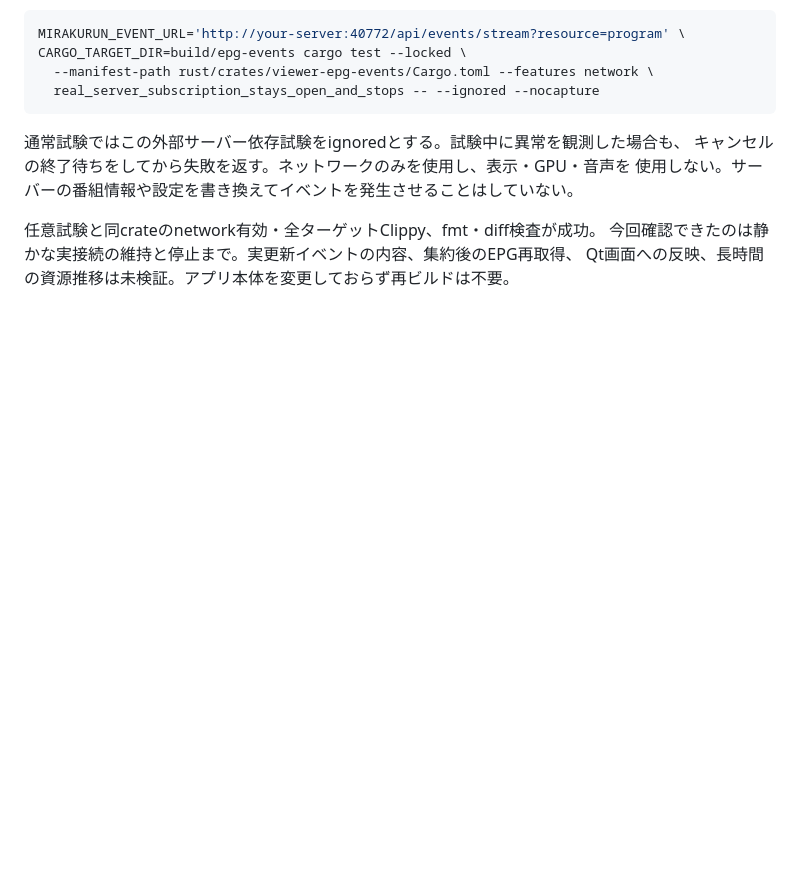
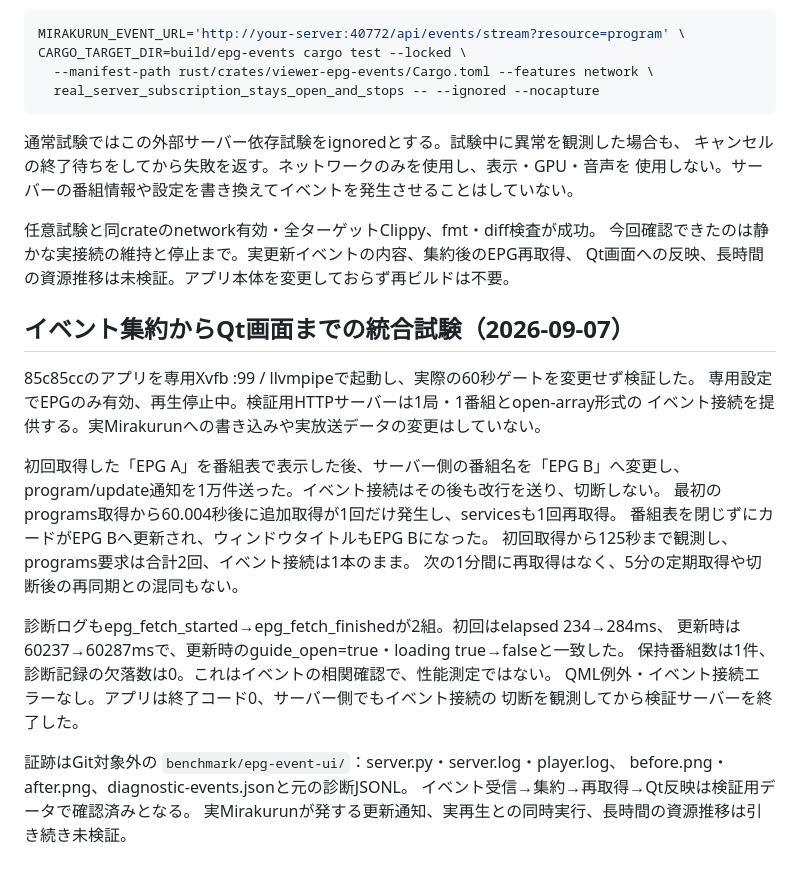
Before and after one commit to ouvill/NagameTV, a Markdown page: docs/epg-event-stream.md, the part around the change. Rendered like a GitHub page; blank space fills up the shorter version.

Commit message:
Verify EPG event burst coalescing through live Qt projections

```diff
--- a/docs/epg-event-stream.md
+++ b/docs/epg-event-stream.md
@@ -139,3 +139,27 @@ CARGO_TARGET_DIR=build/epg-events cargo test --locked \
 任意試験と同crateのnetwork有効・全ターゲットClippy、fmt・diff検査が成功。
 今回確認できたのは静かな実接続の維持と停止まで。実更新イベントの内容、集約後のEPG再取得、
 Qt画面への反映、長時間の資源推移は未検証。アプリ本体を変更しておらず再ビルドは不要。
+
+## イベント集約からQt画面までの統合試験（2026-09-07）
+
+85c85ccのアプリを専用Xvfb :99 / llvmpipeで起動し、実際の60秒ゲートを変更せず検証した。
+専用設定でEPGのみ有効、再生停止中。検証用HTTPサーバーは1局・1番組とopen-array形式の
+イベント接続を提供する。実Mirakurunへの書き込みや実放送データの変更はしていない。
+
+初回取得した「EPG A」を番組表で表示した後、サーバー側の番組名を「EPG B」へ変更し、
+program/update通知を1万件送った。イベント接続はその後も改行を送り、切断しない。
+最初のprograms取得から60.004秒後に追加取得が1回だけ発生し、servicesも1回再取得。
+番組表を閉じずにカードがEPG Bへ更新され、ウィンドウタイトルもEPG Bになった。
+初回取得から125秒まで観測し、programs要求は合計2回、イベント接続は1本のまま。
+次の1分間に再取得はなく、5分の定期取得や切断後の再同期との混同もない。
+
+診断ログもepg_fetch_started→epg_fetch_finishedが2組。初回はelapsed 234→284ms、
+更新時は60237→60287msで、更新時のguide_open=true・loading true→falseと一致した。
+保持番組数は1件、診断記録の欠落数は0。これはイベントの相関確認で、性能測定ではない。
+QML例外・イベント接続エラーなし。アプリは終了コード0、サーバー側でもイベント接続の
+切断を観測してから検証サーバーを終了した。
+
+証跡はGit対象外の `benchmark/epg-event-ui/`：server.py・server.log・player.log、
+before.png・after.png、diagnostic-events.jsonと元の診断JSONL。
+イベント受信→集約→再取得→Qt反映は検証用データで確認済みとなる。
+実Mirakurunが発する更新通知、実再生との同時実行、長時間の資源推移は引き続き未検証。
```
